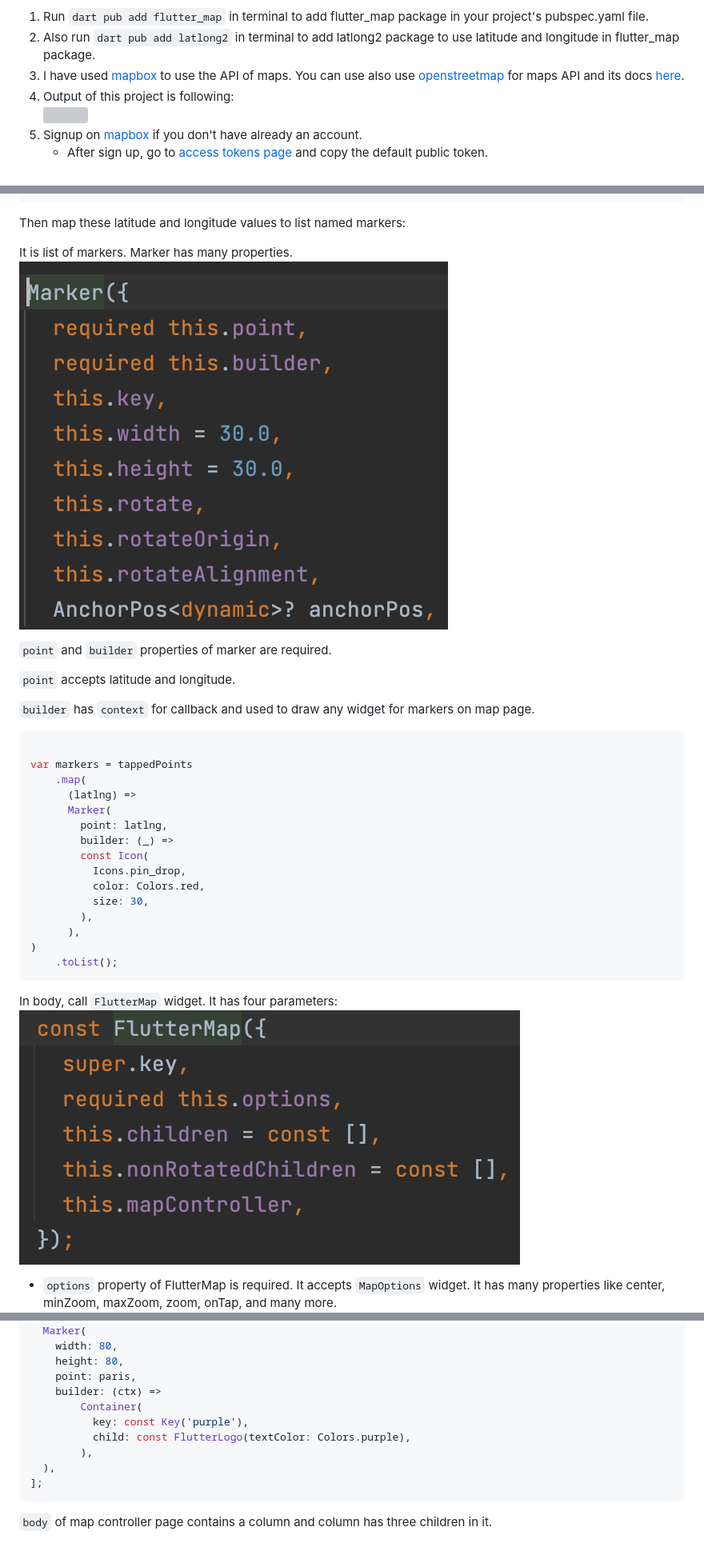
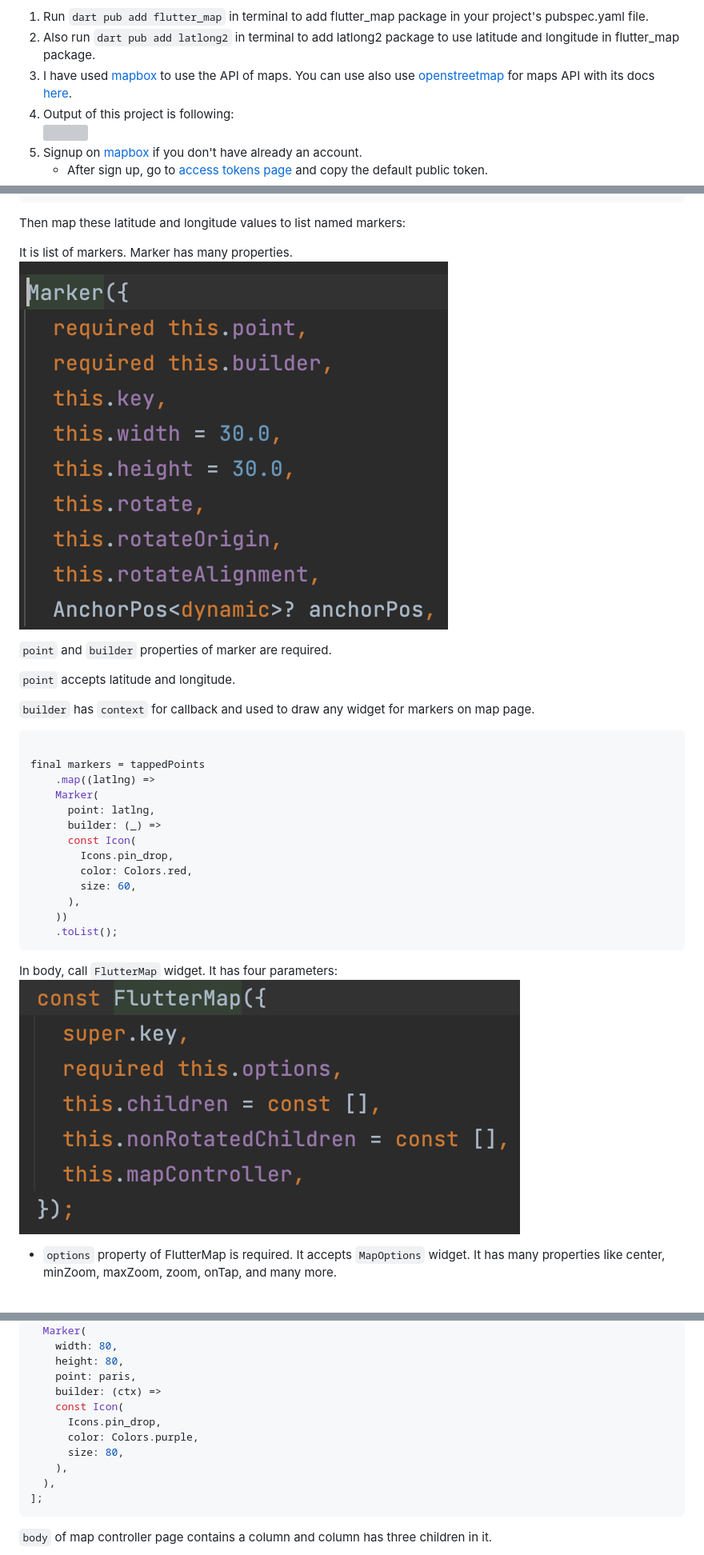
Before and after one commit to MuhammadBilalAkbar/flutter_map_package, a Markdown page: README.md, 3 parts joined by grey strips. Shown: that part at 80% size. Rendered like a GitHub page; blank space fills up the shorter version; grey boxes are pictures that could not be loaded.

````diff
--- a/README.md
+++ b/README.md
@@ -120,7 +120,7 @@ can animate the camera to move around.
 2. Also run `dart pub add latlong2` in terminal to add latlong2 package to use latitude and
    longitude in flutter_map package.
 3. I have used [mapbox](https://www.mapbox.com/) to use the API of maps. You can use also
-   use [openstreetmap](https://www.openstreetmap.org/) for maps API and its
+   use [openstreetmap](https://www.openstreetmap.org/) for maps API with its
    docs [here](https://docs.fleaflet.dev/).
 4. Output of this project is following: <br/>
    <img src=Flutter-Map-Package-Output.gif height="680">
@@ -148,7 +148,7 @@ List<LatLng> tappedPoints = [
 Then map these latitude and longitude values to list named markers:
 
 It is list of markers. Marker has many properties.
-![](marker_properties.png)
+![](properties/marker_properties.png)
 
 `point` and `builder` properties of marker are required.
 
@@ -158,24 +158,22 @@ It is list of markers. Marker has many properties.
 
 ```dart
 
-var markers = tappedPoints
-    .map(
-      (latlng) =>
-      Marker(
-        point: latlng,
-        builder: (_) =>
-        const Icon(
-          Icons.pin_drop,
-          color: Colors.red,
-          size: 30,
-        ),
+final markers = tappedPoints
+    .map((latlng) =>
+    Marker(
+      point: latlng,
+      builder: (_) =>
+      const Icon(
+        Icons.pin_drop,
+        color: Colors.red,
+        size: 60,
       ),
-)
+    ))
     .toList();
 ```
 
 In body, call `FlutterMap` widget. It has four parameters:
-![](flutter_map_properties.png)
+![](properties/flutter_map_properties.png)
 
 - `options` property of FlutterMap is required. It accepts `MapOptions` widget. It has many
   properties like center, minZoom, maxZoom, zoom, onTap, and many more.
@@ -248,10 +255,11 @@ final markers = [
     height: 80,
     point: paris,
     builder: (ctx) =>
-        Container(
-          key: const Key('purple'),
-          child: const FlutterLogo(textColor: Colors.purple),
-        ),
+    const Icon(
+      Icons.pin_drop,
+      color: Colors.purple,
+      size: 80,
+    ),
   ),
 ];
 ```
````
Also changed, not shown: other parts of README.md (+20 -11 lines), properties/flutter_map_properties.png (renamed from flutter_map_properties.png), properties/map_options_properties.png (renamed from map_options_properties.png), properties/marker_properties.png (renamed from marker_properties.png), properties/polyline_properties.png (renamed from polyline_properties.png), properties/tile_layer_properties.png (renamed from tile_layer_properties.png), 3 other files.
